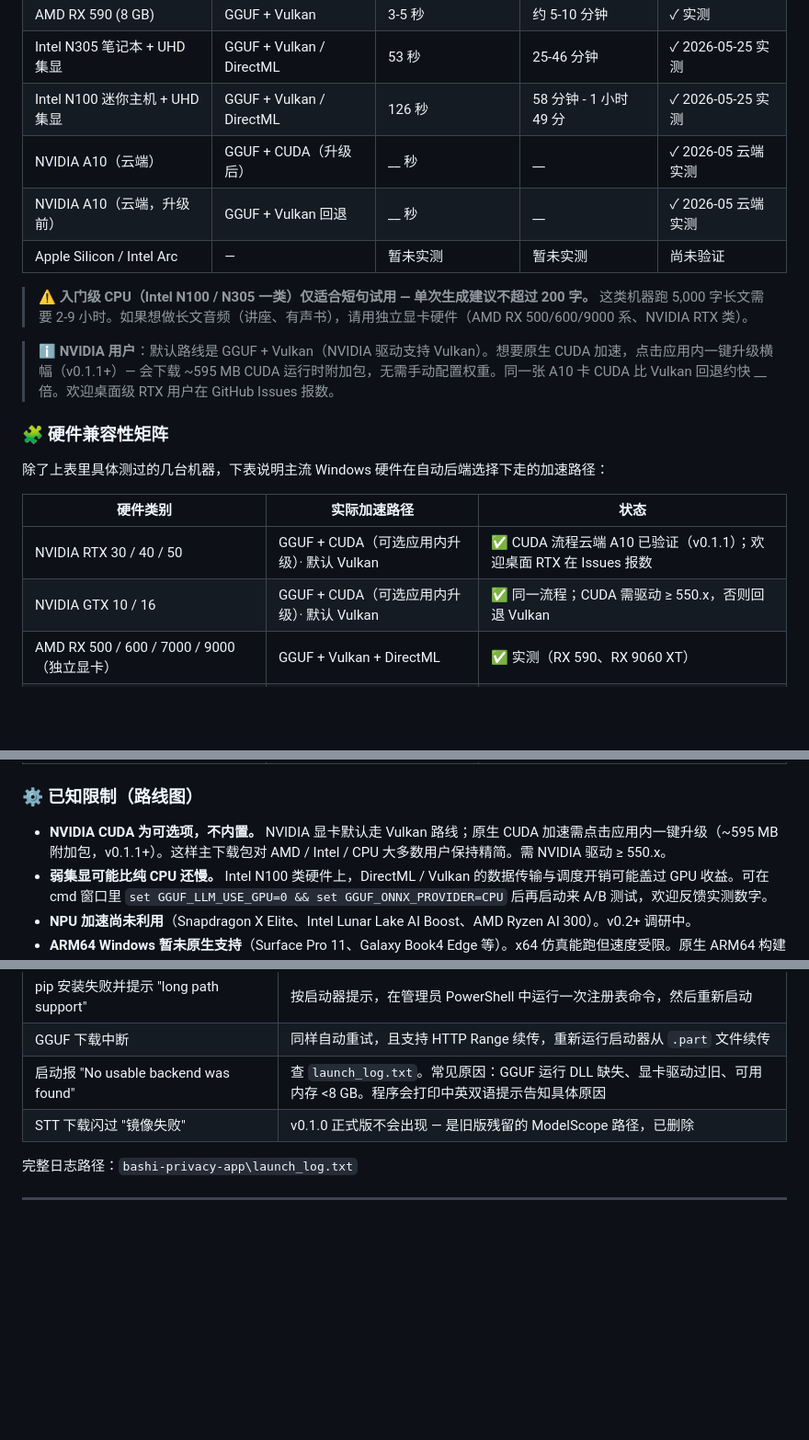
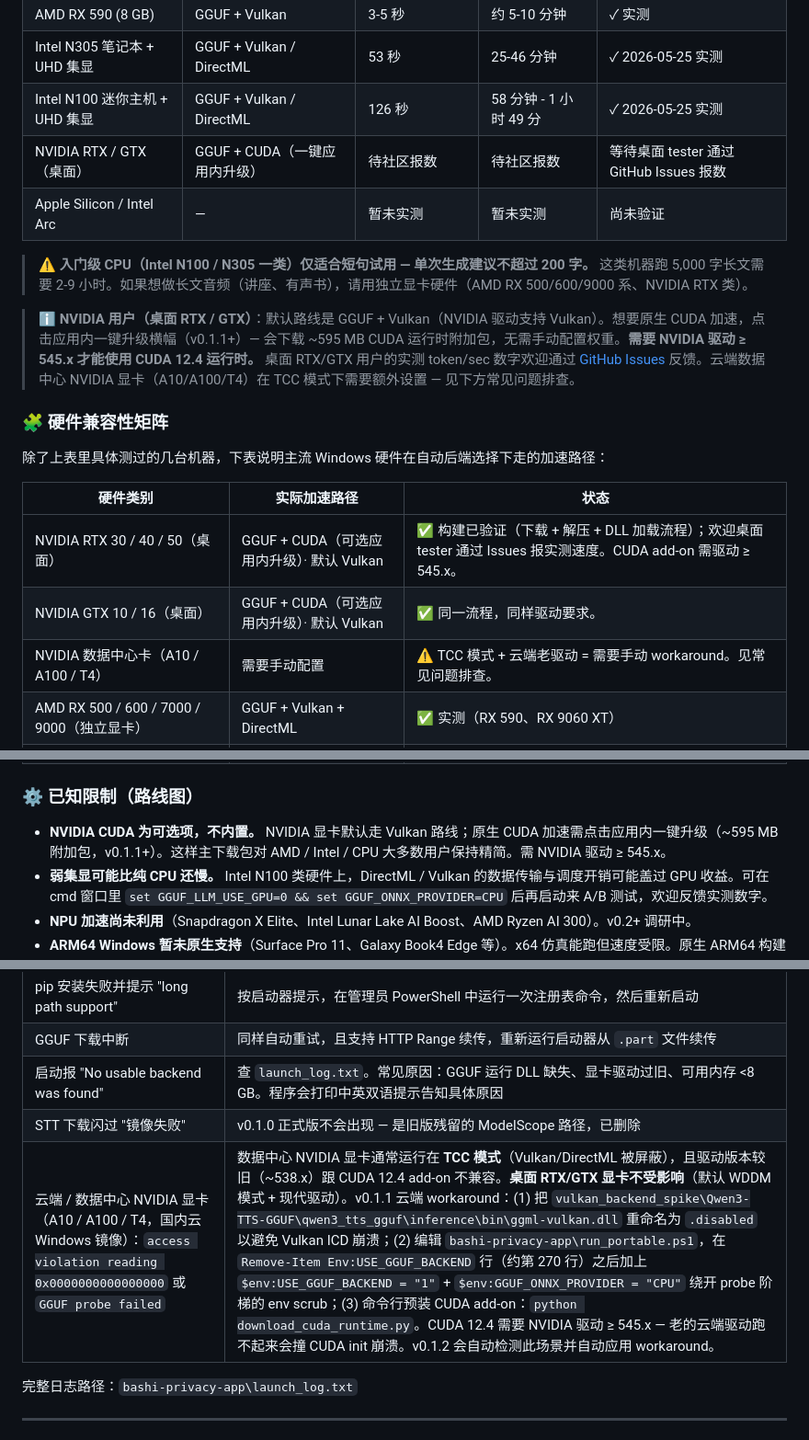
Before and after one commit to gtree965/bashi-voice-factory-privacy, a Markdown page: release_docs/README_CN.md, 3 parts joined by grey strips. Shown at 92% size. GitHub-like rendering; blank space fills up the shorter version.

Commit message:
docs: finalize v0.1.1 README for NVIDIA release

```diff
--- a/release_docs/README_CN.md
+++ b/release_docs/README_CN.md
@@ -102,13 +102,12 @@
 | AMD RX 590 (8 GB) | GGUF + Vulkan | 3-5 秒 | 约 5-10 分钟 | ✓ 实测 |
 | Intel N305 笔记本 + UHD 集显 | GGUF + Vulkan / DirectML | 53 秒 | 25-46 分钟 | ✓ 2026-05-25 实测 |
 | Intel N100 迷你主机 + UHD 集显 | GGUF + Vulkan / DirectML | 126 秒 | 58 分钟 - 1 小时 49 分 | ✓ 2026-05-25 实测 |
-| NVIDIA A10（云端） | GGUF + CUDA（升级后） | __ 秒 | __ | ✓ 2026-05 云端实测 |
-| NVIDIA A10（云端，升级前） | GGUF + Vulkan 回退 | __ 秒 | __ | ✓ 2026-05 云端实测 |
+| NVIDIA RTX / GTX（桌面） | GGUF + CUDA（一键应用内升级） | 待社区报数 | 待社区报数 | 等待桌面 tester 通过 GitHub Issues 报数 |
 | Apple Silicon / Intel Arc | — | 暂未实测 | 暂未实测 | 尚未验证 |
 
 > ⚠️ **入门级 CPU（Intel N100 / N305 一类）仅适合短句试用 — 单次生成建议不超过 200 字。** 这类机器跑 5,000 字长文需要 2-9 小时。如果想做长文音频（讲座、有声书），请用独立显卡硬件（AMD RX 500/600/9000 系、NVIDIA RTX 类）。
 
-> ℹ️ **NVIDIA 用户**：默认路线是 GGUF + Vulkan（NVIDIA 驱动支持 Vulkan）。想要原生 CUDA 加速，点击应用内一键升级横幅（v0.1.1+）— 会下载 ~595 MB CUDA 运行时附加包，无需手动配置权重。同一张 A10 卡 CUDA 比 Vulkan 回退约快 __ 倍。欢迎桌面级 RTX 用户在 GitHub Issues 报数。
+> ℹ️ **NVIDIA 用户（桌面 RTX / GTX）**：默认路线是 GGUF + Vulkan（NVIDIA 驱动支持 Vulkan）。想要原生 CUDA 加速，点击应用内一键升级横幅（v0.1.1+）— 会下载 ~595 MB CUDA 运行时附加包，无需手动配置权重。**需要 NVIDIA 驱动 ≥ 545.x 才能使用 CUDA 12.4 运行时。** 桌面 RTX/GTX 用户的实测 token/sec 数字欢迎通过 [GitHub Issues](https://github.com/gtree965/bashi-voice-factory-privacy/issues) 反馈。云端数据中心 NVIDIA 显卡（A10/A100/T4）在 TCC 模式下需要额外设置 — 见下方常见问题排查。
 
 ### 🧩 硬件兼容性矩阵
 
@@ -116,8 +115,9 @@
 
 | 硬件类别 | 实际加速路径 | 状态 |
 |---|---|---|
-| NVIDIA RTX 30 / 40 / 50 | GGUF + CUDA（可选应用内升级）· 默认 Vulkan | ✅ CUDA 流程云端 A10 已验证（v0.1.1）；欢迎桌面 RTX 在 Issues 报数 |
-| NVIDIA GTX 10 / 16 | GGUF + CUDA（可选应用内升级）· 默认 Vulkan | ✅ 同一流程；CUDA 需驱动 ≥ 550.x，否则回退 Vulkan |
+| NVIDIA RTX 30 / 40 / 50（桌面） | GGUF + CUDA（可选应用内升级）· 默认 Vulkan | ✅ 构建已验证（下载 + 解压 + DLL 加载流程）；欢迎桌面 tester 通过 Issues 报实测速度。CUDA add-on 需驱动 ≥ 545.x。 |
+| NVIDIA GTX 10 / 16（桌面） | GGUF + CUDA（可选应用内升级）· 默认 Vulkan | ✅ 同一流程，同样驱动要求。 |
+| NVIDIA 数据中心卡（A10 / A100 / T4） | 需要手动配置 | ⚠️ TCC 模式 + 云端老驱动 = 需要手动 workaround。见常见问题排查。 |
 | AMD RX 500 / 600 / 7000 / 9000（独立显卡） | GGUF + Vulkan + DirectML | ✅ 实测（RX 590、RX 9060 XT） |
 | Intel Arc A 系列（A380 / A580 / A750 / A770） | GGUF + Vulkan + DirectML | ✅ 理论可用、未实测 |
 | Intel 集显（UHD / Iris Xe / Arc iGPU） | GGUF + Vulkan + DirectML | ✅ 实测（Intel N305 UHD） |
@@ -128,7 +128,7 @@
 
 ### ⚙️ 已知限制（路线图）
 
-- **NVIDIA CUDA 为可选项，不内置。** NVIDIA 显卡默认走 Vulkan 路线；原生 CUDA 加速需点击应用内一键升级（~595 MB 附加包，v0.1.1+）。这样主下载包对 AMD / Intel / CPU 大多数用户保持精简。需 NVIDIA 驱动 ≥ 550.x。
+- **NVIDIA CUDA 为可选项，不内置。** NVIDIA 显卡默认走 Vulkan 路线；原生 CUDA 加速需点击应用内一键升级（~595 MB 附加包，v0.1.1+）。这样主下载包对 AMD / Intel / CPU 大多数用户保持精简。需 NVIDIA 驱动 ≥ 545.x。
 - **弱集显可能比纯 CPU 还慢。** Intel N100 类硬件上，DirectML / Vulkan 的数据传输与调度开销可能盖过 GPU 收益。可在 cmd 窗口里 `set GGUF_LLM_USE_GPU=0 && set GGUF_ONNX_PROVIDER=CPU` 后再启动来 A/B 测试，欢迎反馈实测数字。
 - **NPU 加速尚未利用**（Snapdragon X Elite、Intel Lunar Lake AI Boost、AMD Ryzen AI 300）。v0.2+ 调研中。
 - **ARM64 Windows 暂未原生支持**（Surface Pro 11、Galaxy Book4 Edge 等）。x64 仿真能跑但速度受限。原生 ARM64 构建是 v0.3+ 候选。
@@ -145,6 +145,7 @@
 | GGUF 下载中断 | 同样自动重试，且支持 HTTP Range 续传，重新运行启动器从 `.part` 文件续传 |
 | 启动报 "No usable backend was found" | 查 `launch_log.txt`。常见原因：GGUF 运行 DLL 缺失、显卡驱动过旧、可用内存 <8 GB。程序会打印中英双语提示告知具体原因 |
 | STT 下载闪过 "镜像失败" | v0.1.0 正式版不会出现 — 是旧版残留的 ModelScope 路径，已删除 |
+| 云端 / 数据中心 NVIDIA 显卡（A10 / A100 / T4，国内云 Windows 镜像）：`access violation reading 0x0000000000000000` 或 `GGUF probe failed` | 数据中心 NVIDIA 显卡通常运行在 **TCC 模式**（Vulkan/DirectML 被屏蔽），且驱动版本较旧（~538.x）跟 CUDA 12.4 add-on 不兼容。**桌面 RTX/GTX 显卡不受影响**（默认 WDDM 模式 + 现代驱动）。v0.1.1 云端 workaround：(1) 把 `vulkan_backend_spike\Qwen3-TTS-GGUF\qwen3_tts_gguf\inference\bin\ggml-vulkan.dll` 重命名为 `.disabled` 以避免 Vulkan ICD 崩溃；(2) 编辑 `bashi-privacy-app\run_portable.ps1`，在 `Remove-Item Env:USE_GGUF_BACKEND` 行（约第 270 行）之后加上 `$env:USE_GGUF_BACKEND = "1"` + `$env:GGUF_ONNX_PROVIDER = "CPU"` 绕开 probe 阶梯的 env scrub；(3) 命令行预装 CUDA add-on：`python download_cuda_runtime.py`。CUDA 12.4 需要 NVIDIA 驱动 ≥ 545.x — 老的云端驱动跑不起来会撞 CUDA init 崩溃。v0.1.2 会自动检测此场景并自动应用 workaround。 |
 
 完整日志路径：`bashi-privacy-app\launch_log.txt`
 
```
Also changed, not shown: release_docs/README.md (+7 -6 lines).
